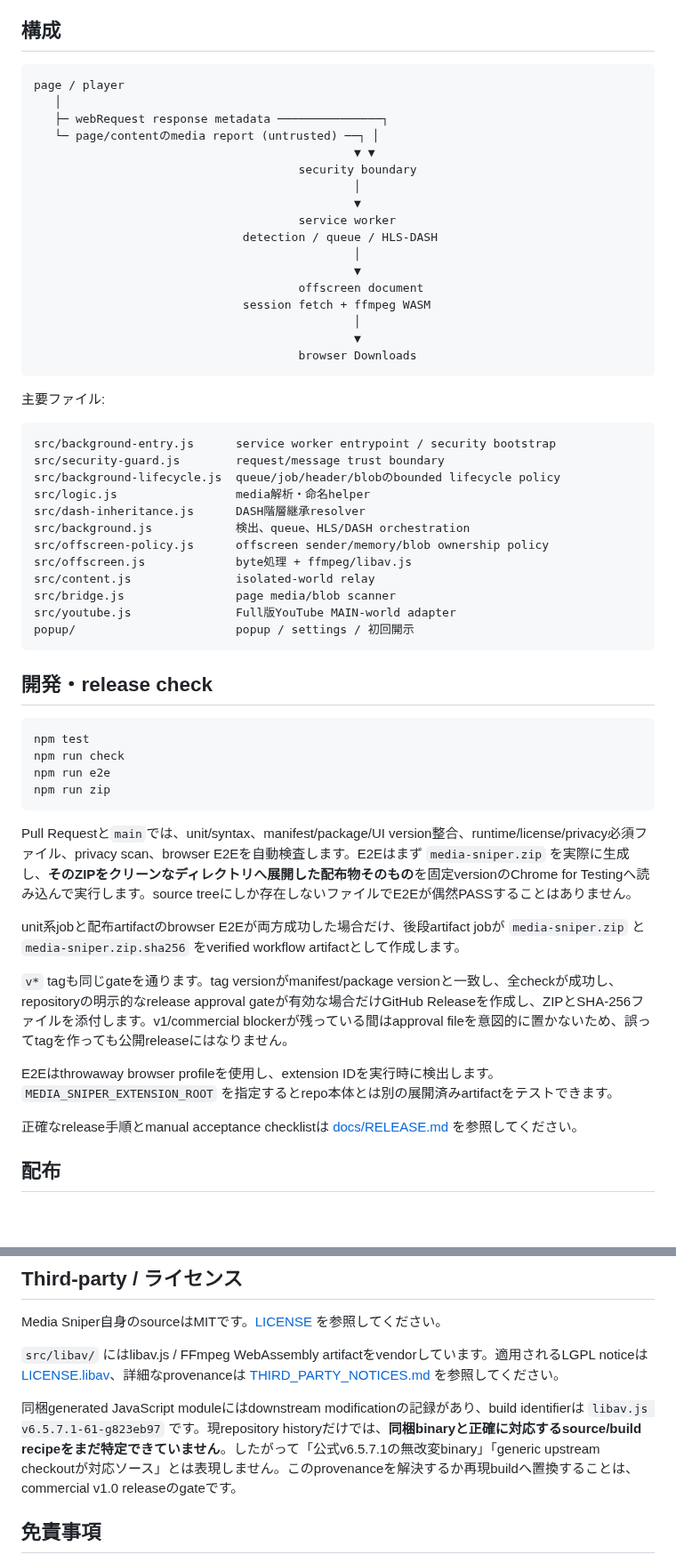
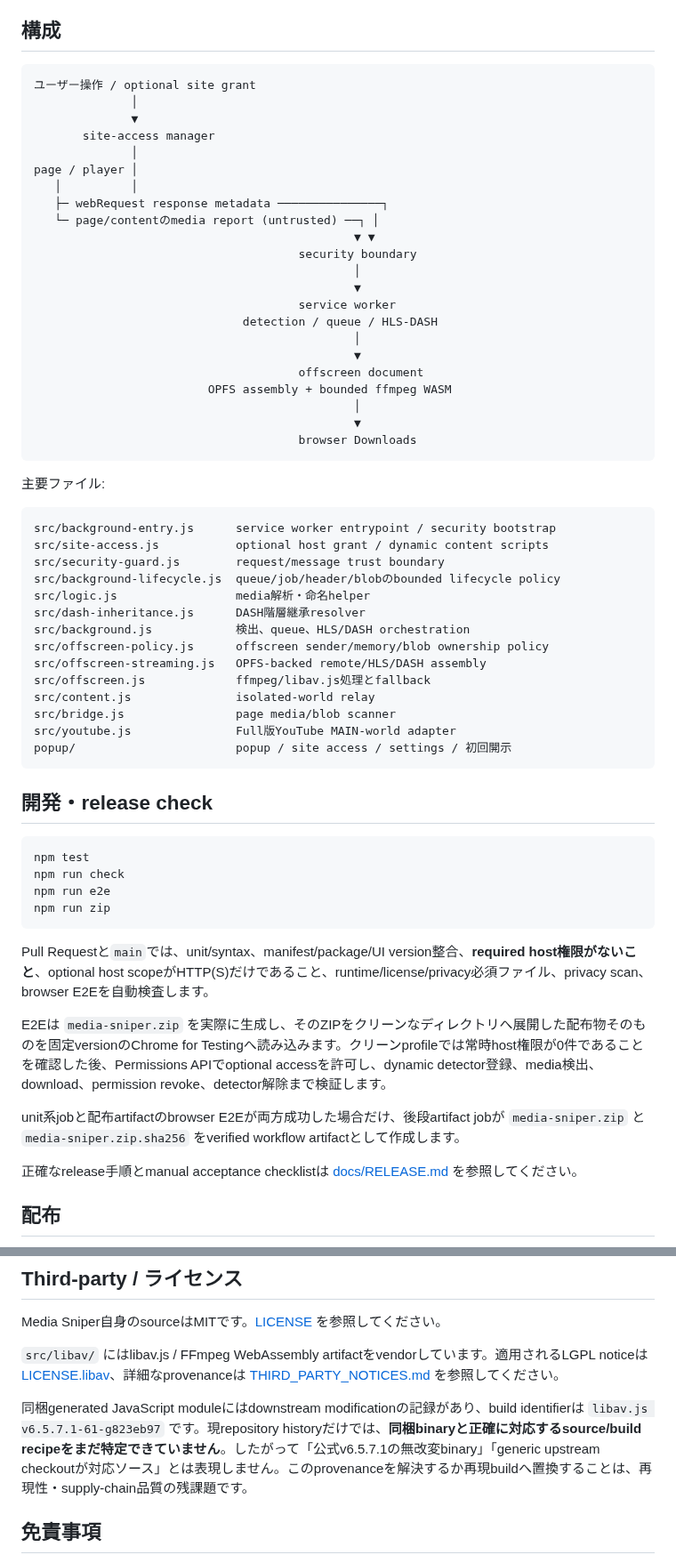
Before and after one commit to PeachGumi/media-sniper, a Markdown page: README.ja.md, 2 parts joined by grey strips. Shown at 89% size. GitHub-like rendering; blank space fills up the shorter version.

````diff
--- a/README.ja.md
+++ b/README.ja.md
@@ -72,8 +75,13 @@ Chromium自身は、対象media originへのcredentialed fetch時に、そのori
 ## 構成
 
 ```text
-page / player
-   │
+ユーザー操作 / optional site grant
+              │
+              ▼
+       site-access manager
+              │
+page / player │
+   │          │
    ├─ webRequest response metadata ───────────────┐
    └─ page/contentのmedia report (untrusted) ──┐ │
                                               ▼ ▼
@@ -85,7 +93,7 @@ page / player
                                               │
                                               ▼
                                       offscreen document
-                              session fetch + ffmpeg WASM
+                         OPFS assembly + bounded ffmpeg WASM
                                               │
                                               ▼
                                       browser Downloads
@@ -95,17 +103,19 @@ page / player
 
 ```text
 src/background-entry.js      service worker entrypoint / security bootstrap
+src/site-access.js           optional host grant / dynamic content scripts
 src/security-guard.js        request/message trust boundary
 src/background-lifecycle.js  queue/job/header/blobのbounded lifecycle policy
 src/logic.js                 media解析・命名helper
 src/dash-inheritance.js      DASH階層継承resolver
 src/background.js            検出、queue、HLS/DASH orchestration
 src/offscreen-policy.js      offscreen sender/memory/blob ownership policy
-src/offscreen.js             byte処理 + ffmpeg/libav.js
+src/offscreen-streaming.js   OPFS-backed remote/HLS/DASH assembly
+src/offscreen.js             ffmpeg/libav.js処理とfallback
 src/content.js               isolated-world relay
 src/bridge.js                page media/blob scanner
 src/youtube.js               Full版YouTube MAIN-world adapter
-popup/                       popup / settings / 初回開示
+popup/                       popup / site access / settings / 初回開示
 ```
 
 ## 開発・release check
@@ -117,13 +127,11 @@ npm run e2e
 npm run zip
 ```
 
-Pull Requestと`main`では、unit/syntax、manifest/package/UI version整合、runtime/license/privacy必須ファイル、privacy scan、browser E2Eを自動検査します。E2Eはまず `media-sniper.zip` を実際に生成し、**そのZIPをクリーンなディレクトリへ展開した配布物そのもの**を固定versionのChrome for Testingへ読み込んで実行します。source treeにしか存在しないファイルでE2Eが偶然PASSすることはありません。
+Pull Requestと`main`では、unit/syntax、manifest/package/UI version整合、**required host権限がないこと**、optional host scopeがHTTP(S)だけであること、runtime/license/privacy必須ファイル、privacy scan、browser E2Eを自動検査します。
+
+E2Eは `media-sniper.zip` を実際に生成し、そのZIPをクリーンなディレクトリへ展開した配布物そのものを固定versionのChrome for Testingへ読み込みます。クリーンprofileでは常時host権限が0件であることを確認した後、Permissions APIでoptional accessを許可し、dynamic detector登録、media検出、download、permission revoke、detector解除まで検証します。
 
 unit系jobと配布artifactのbrowser E2Eが両方成功した場合だけ、後段artifact jobが `media-sniper.zip` と `media-sniper.zip.sha256` をverified workflow artifactとして作成します。
-
-`v*` tagも同じgateを通ります。tag versionがmanifest/package versionと一致し、全checkが成功し、repositoryの明示的なrelease approval gateが有効な場合だけGitHub Releaseを作成し、ZIPとSHA-256ファイルを添付します。v1/commercial blockerが残っている間はapproval fileを意図的に置かないため、誤ってtagを作っても公開releaseにはなりません。
-
-E2Eはthrowaway browser profileを使用し、extension IDを実行時に検出します。`MEDIA_SNIPER_EXTENSION_ROOT` を指定するとrepo本体とは別の展開済みartifactをテストできます。
 
 正確なrelease手順とmanual acceptance checklistは [docs/RELEASE.md](docs/RELEASE.md) を参照してください。
 
@@ -139,7 +147,7 @@ Media Sniper自身のsourceはMITです。[LICENSE](LICENSE) を参照してく
 
 `src/libav/` にはlibav.js / FFmpeg WebAssembly artifactをvendorしています。適用されるLGPL noticeは [LICENSE.libav](LICENSE.libav)、詳細なprovenanceは [THIRD_PARTY_NOTICES.md](THIRD_PARTY_NOTICES.md) を参照してください。
 
-同梱generated JavaScript moduleにはdownstream modificationの記録があり、build identifierは `libav.js v6.5.7.1-61-g823eb97` です。現repository historyだけでは、**同梱binaryと正確に対応するsource/build recipeをまだ特定できていません**。したがって「公式v6.5.7.1の無改変binary」「generic upstream checkoutが対応ソース」とは表現しません。このprovenanceを解決するか再現buildへ置換することは、commercial v1.0 releaseのgateです。
+同梱generated JavaScript moduleにはdownstream modificationの記録があり、build identifierは `libav.js v6.5.7.1-61-g823eb97` です。現repository historyだけでは、**同梱binaryと正確に対応するsource/build recipeをまだ特定できていません**。したがって「公式v6.5.7.1の無改変binary」「generic upstream checkoutが対応ソース」とは表現しません。このprovenanceを解決するか再現buildへ置換することは、再現性・supply-chain品質の残課題です。
 
 ## 免責事項
 
````
Also changed, not shown: other parts of README.ja.md (+10 -7 lines).
